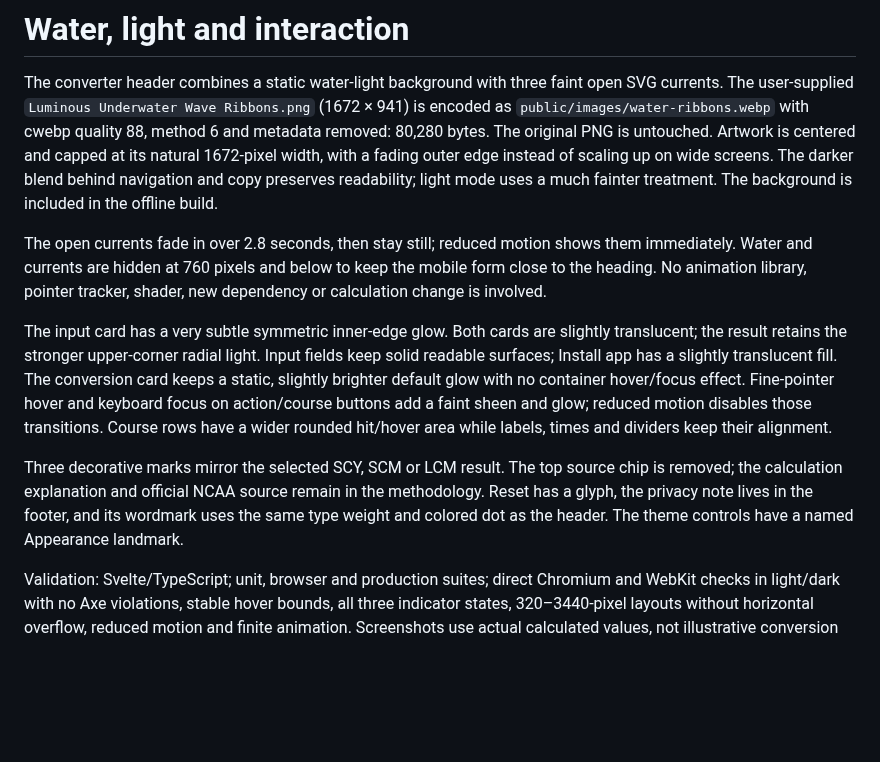
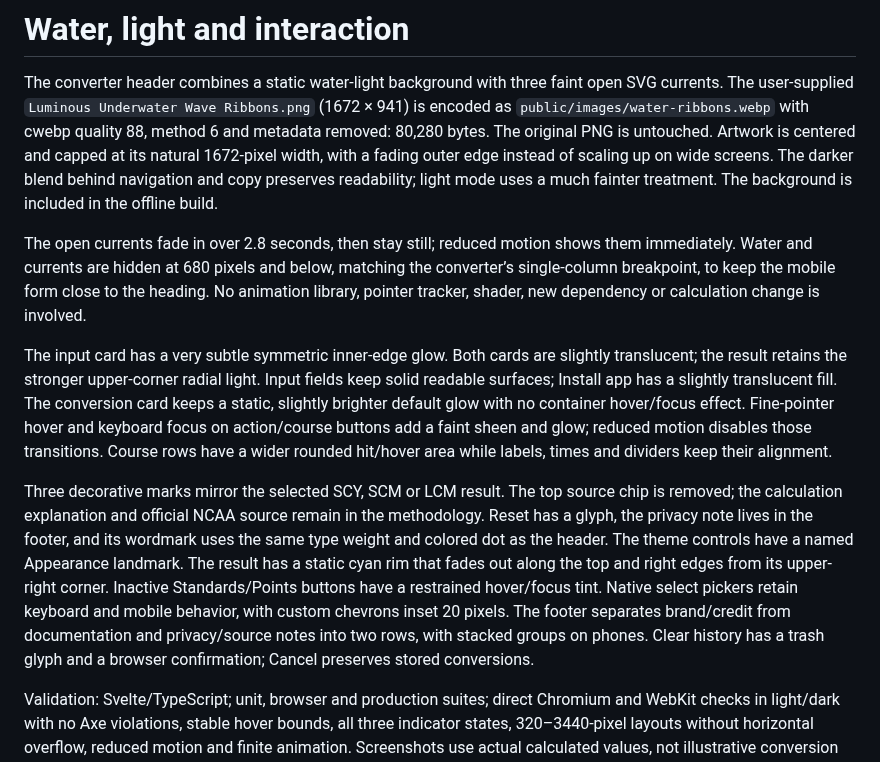
Before and after one commit to Stanback/turnmark, a Markdown page: docs/WEB_SURFACES_REVIEW.md, the part around the change. Drawn GitHub-style; blank space fills up the shorter version.

Commit message:
Polish glass rim, footer spacing and history controls

```diff
--- a/docs/WEB_SURFACES_REVIEW.md
+++ b/docs/WEB_SURFACES_REVIEW.md
@@ -10,7 +10,7 @@ navigation and copy preserves readability; light mode
 uses a much fainter treatment. The background is included in the offline build.
 
 The open currents fade in over 2.8 seconds, then stay still; reduced motion shows
-them immediately. Water and currents are hidden at 760 pixels and below to keep
+them immediately. Water and currents are hidden at 680 pixels and below, matching the converter’s single-column breakpoint, to keep
 the mobile form close to the heading. No animation library, pointer tracker,
 shader, new dependency or calculation change is involved.
 
@@ -26,7 +26,13 @@ Three decorative marks mirror the selected SCY, SCM or LCM result. The top sourc
 chip is removed; the calculation explanation and official NCAA source remain in
 the methodology. Reset has a glyph, the privacy note lives in the footer, and
 its wordmark uses the same type weight and colored dot as the header. The theme
-controls have a named Appearance landmark.
+controls have a named Appearance landmark. The result has a static cyan rim
+that fades out along the top and right edges from its upper-right corner.
+Inactive Standards/Points buttons have a restrained hover/focus tint. Native
+select pickers retain keyboard and mobile behavior, with custom chevrons inset
+20 pixels. The footer separates brand/credit from documentation and privacy/source
+notes into two rows, with stacked groups on phones. Clear history has a trash
+glyph and a browser confirmation; Cancel preserves stored conversions.
 
 Validation: Svelte/TypeScript; unit, browser and production suites; direct
 Chromium and WebKit checks in light/dark with no Axe violations, stable hover
```
Also changed, not shown: docs/screenshots/web-liquid-surfaces-dark.png, docs/screenshots/web-liquid-surfaces-light.png, 8 other files.
